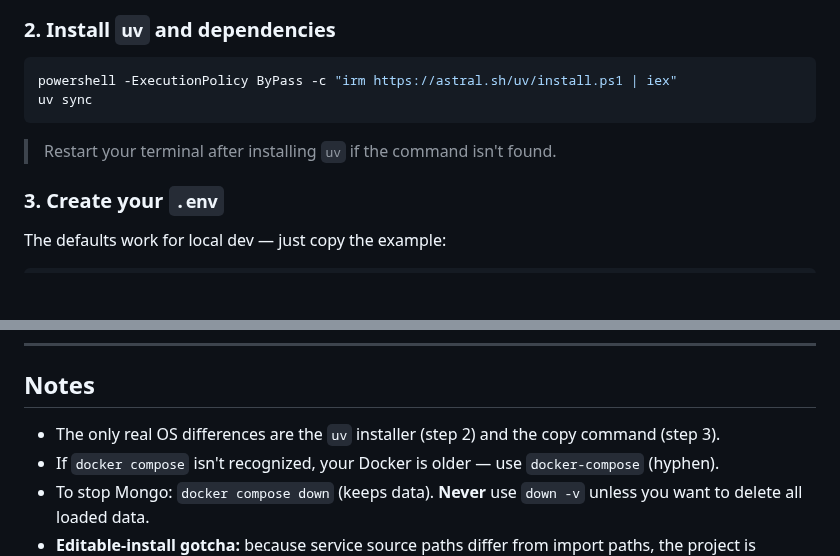
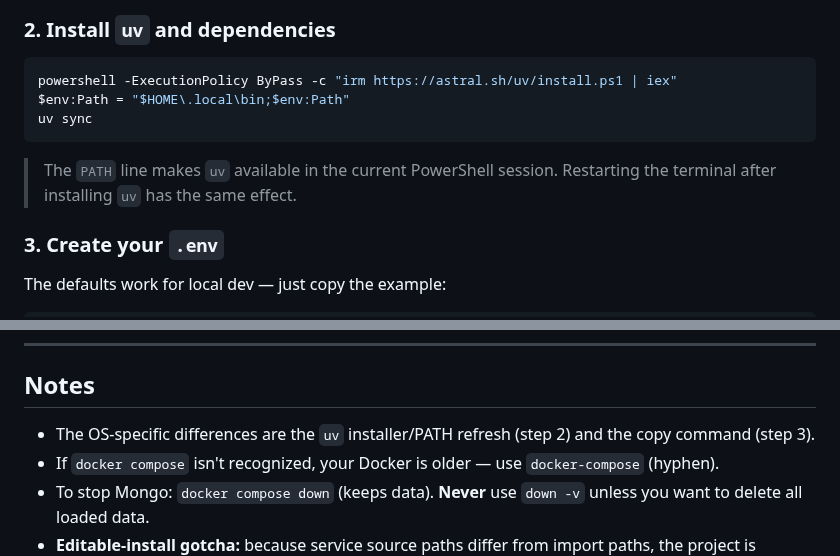
Before and after one commit to Laimon99/data-management-project, a Markdown page: REPRODUCTION_OF_PROJECT.md, 2 parts joined by grey strips. Drawn GitHub-style; blank space fills up the shorter version.

Commit message:
docs: edit windows section

````diff
--- a/REPRODUCTION_OF_PROJECT.md
+++ b/REPRODUCTION_OF_PROJECT.md
@@ -118,10 +118,12 @@ cd data-management-project
 
 ```powershell
 powershell -ExecutionPolicy ByPass -c "irm https://astral.sh/uv/install.ps1 | iex"
+$env:Path = "$HOME\.local\bin;$env:Path"
 uv sync
 ```
 
-> Restart your terminal after installing `uv` if the command isn't found.
+> The `PATH` line makes `uv` available in the current PowerShell session. Restarting
+> the terminal after installing `uv` has the same effect.
 
 ### 3. Create your `.env`
 
@@ -195,7 +197,8 @@ Expect: `restaurants_raw_google`, `restaurants_raw_tripadvisor`, `restaurants_ra
 
 ## Notes
 
-- The only real OS differences are the `uv` installer (step 2) and the copy command (step 3).
+- The OS-specific differences are the `uv` installer/PATH refresh (step 2) and the
+  copy command (step 3).
 - If `docker compose` isn't recognized, your Docker is older — use `docker-compose` (hyphen).
 - To stop Mongo: `docker compose down` (keeps data). **Never** use `down -v` unless you want
   to delete all loaded data.
````
Also changed, not shown: README.md (+6 -0 lines).
